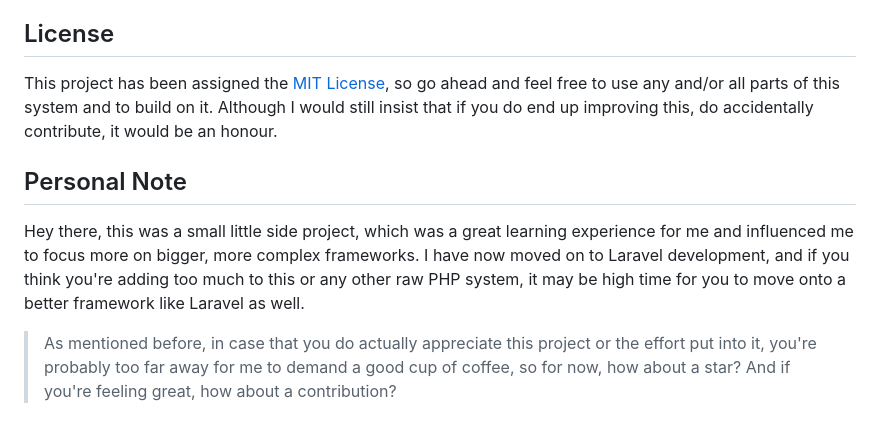
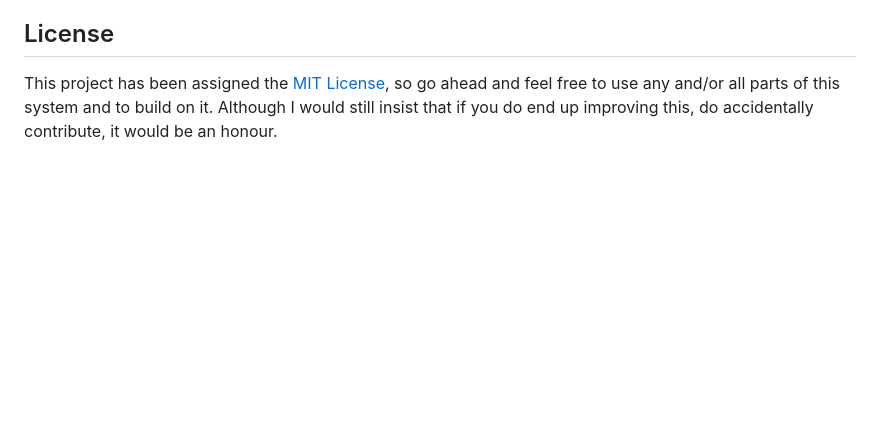
Before and after one commit to Fesco1800/Elias, a Markdown page: README.md, the part around one of its changes. Drawn GitHub-style; blank space fills up the shorter version.

```diff
--- a/README.md
+++ b/README.md
@@ -407,9 +410,3 @@ If you want to contribute to this project, please refer to the [Contributing Gui
 ## License
 
 This project has been assigned the [MIT License](LICENSE), so go ahead and feel free to use any and/or all parts of this system and to build on it. Although I would still insist that if you do end up improving this, do accidentally contribute, it would be an honour.
-
-## Personal Note
-
-Hey there, this was a small little side project, which was a great learning experience for me and influenced me to focus more on bigger, more complex frameworks. I have now moved on to Laravel development, and if you think you're adding too much to this or any other raw PHP system, it may be high time for you to move onto a better framework like Laravel as well.
-
-> As mentioned before, in case that you do actually appreciate this project or the effort put into it, you're probably too far away for me to demand a good cup of coffee, so for now, how about a star? And if you're feeling great, how about a contribution?
```
Also changed, not shown: other parts of README.md (+18 -15 lines).
